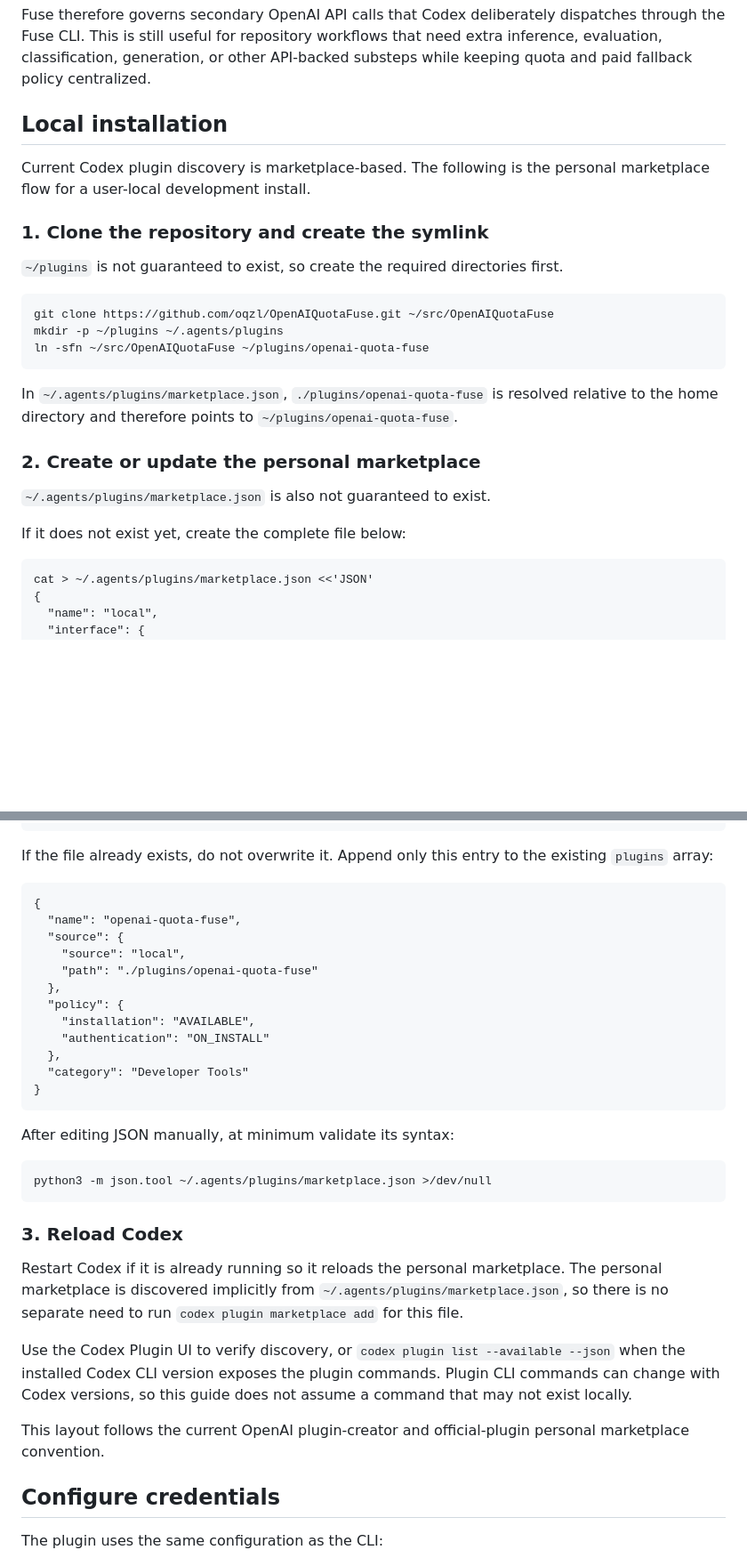
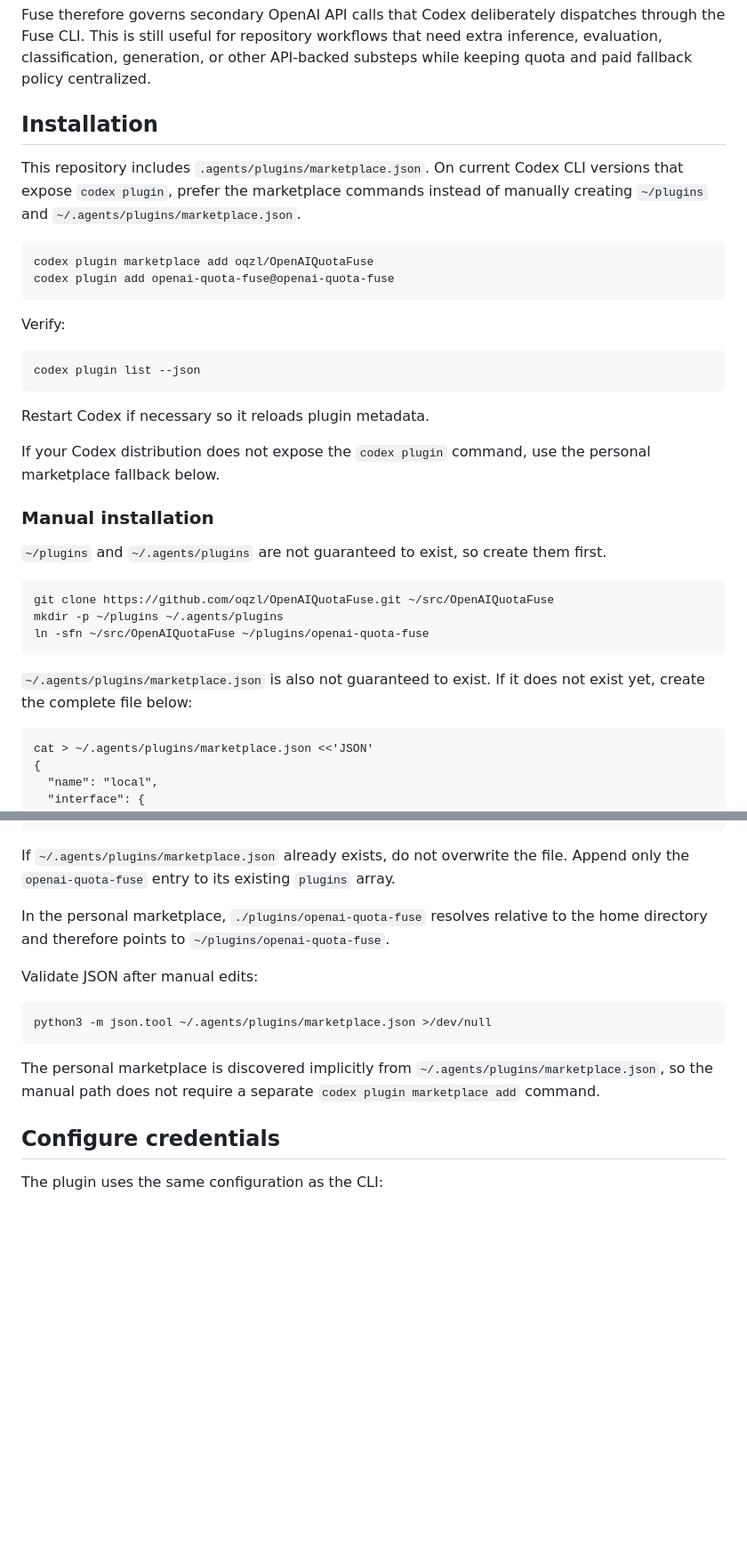
Before and after one commit to oqzl/OpenAIQuotaFuse, a Markdown page: docs/CODEX_PLUGIN.md, 2 parts joined by grey strips. Shown at 89% size. Rendered like a GitHub page; blank space fills up the shorter version.

Commit message:
Prefer Codex marketplace CLI for plugin install

```diff
--- a/docs/CODEX_PLUGIN.md
+++ b/docs/CODEX_PLUGIN.md
@@ -16,25 +16,30 @@ The plugin does not change the model that is already running a Codex turn. A ski
 
 Fuse therefore governs secondary OpenAI API calls that Codex deliberately dispatches through the Fuse CLI. This is still useful for repository workflows that need extra inference, evaluation, classification, generation, or other API-backed substeps while keeping quota and paid fallback policy centralized.
 
-## Local installation
+## Installation
 
-Current Codex plugin discovery is marketplace-based. The following is the personal marketplace flow for a user-local development install.
+This repository includes `.agents/plugins/marketplace.json`. On current Codex CLI versions that expose `codex plugin`, prefer the marketplace commands instead of manually creating `~/plugins` and `~/.agents/plugins/marketplace.json`.
 
-### 1. Clone the repository and create the symlink
+    codex plugin marketplace add oqzl/OpenAIQuotaFuse
+    codex plugin add openai-quota-fuse@openai-quota-fuse
 
-`~/plugins` is not guaranteed to exist, so create the required directories first.
+Verify:
+
+    codex plugin list --json
+
+Restart Codex if necessary so it reloads plugin metadata.
+
+If your Codex distribution does not expose the `codex plugin` command, use the personal marketplace fallback below.
+
+### Manual installation
+
+`~/plugins` and `~/.agents/plugins` are not guaranteed to exist, so create them first.
 
     git clone https://github.com/oqzl/OpenAIQuotaFuse.git ~/src/OpenAIQuotaFuse
     mkdir -p ~/plugins ~/.agents/plugins
     ln -sfn ~/src/OpenAIQuotaFuse ~/plugins/openai-quota-fuse
 
-In `~/.agents/plugins/marketplace.json`, `./plugins/openai-quota-fuse` is resolved relative to the home directory and therefore points to `~/plugins/openai-quota-fuse`.
-
-### 2. Create or update the personal marketplace
-
-`~/.agents/plugins/marketplace.json` is also not guaranteed to exist.
-
-If it does not exist yet, create the complete file below:
+`~/.agents/plugins/marketplace.json` is also not guaranteed to exist. If it does not exist yet, create the complete file below:
 
     cat > ~/.agents/plugins/marketplace.json <<'JSON'
     {
@@ -59,32 +64,15 @@ If it does not exist yet, create the complete file below:
     }
     JSON
 
-If the file already exists, do not overwrite it. Append only this entry to the existing `plugins` array:
+If `~/.agents/plugins/marketplace.json` already exists, do not overwrite the file. Append only the `openai-quota-fuse` entry to its existing `plugins` array.
 
-    {
-      "name": "openai-quota-fuse",
-      "source": {
-        "source": "local",
-        "path": "./plugins/openai-quota-fuse"
-      },
-      "policy": {
-        "installation": "AVAILABLE",
-        "authentication": "ON_INSTALL"
-      },
-      "category": "Developer Tools"
-    }
+In the personal marketplace, `./plugins/openai-quota-fuse` resolves relative to the home directory and therefore points to `~/plugins/openai-quota-fuse`.
 
-After editing JSON manually, at minimum validate its syntax:
+Validate JSON after manual edits:
 
     python3 -m json.tool ~/.agents/plugins/marketplace.json >/dev/null
 
-### 3. Reload Codex
-
-Restart Codex if it is already running so it reloads the personal marketplace. The personal marketplace is discovered implicitly from `~/.agents/plugins/marketplace.json`, so there is no separate need to run `codex plugin marketplace add` for this file.
-
-Use the Codex Plugin UI to verify discovery, or `codex plugin list --available --json` when the installed Codex CLI version exposes the plugin commands. Plugin CLI commands can change with Codex versions, so this guide does not assume a command that may not exist locally.
-
-This layout follows the current OpenAI plugin-creator and official-plugin personal marketplace convention.
+The personal marketplace is discovered implicitly from `~/.agents/plugins/marketplace.json`, so the manual path does not require a separate `codex plugin marketplace add` command.
 
 ## Configure credentials
 
```
